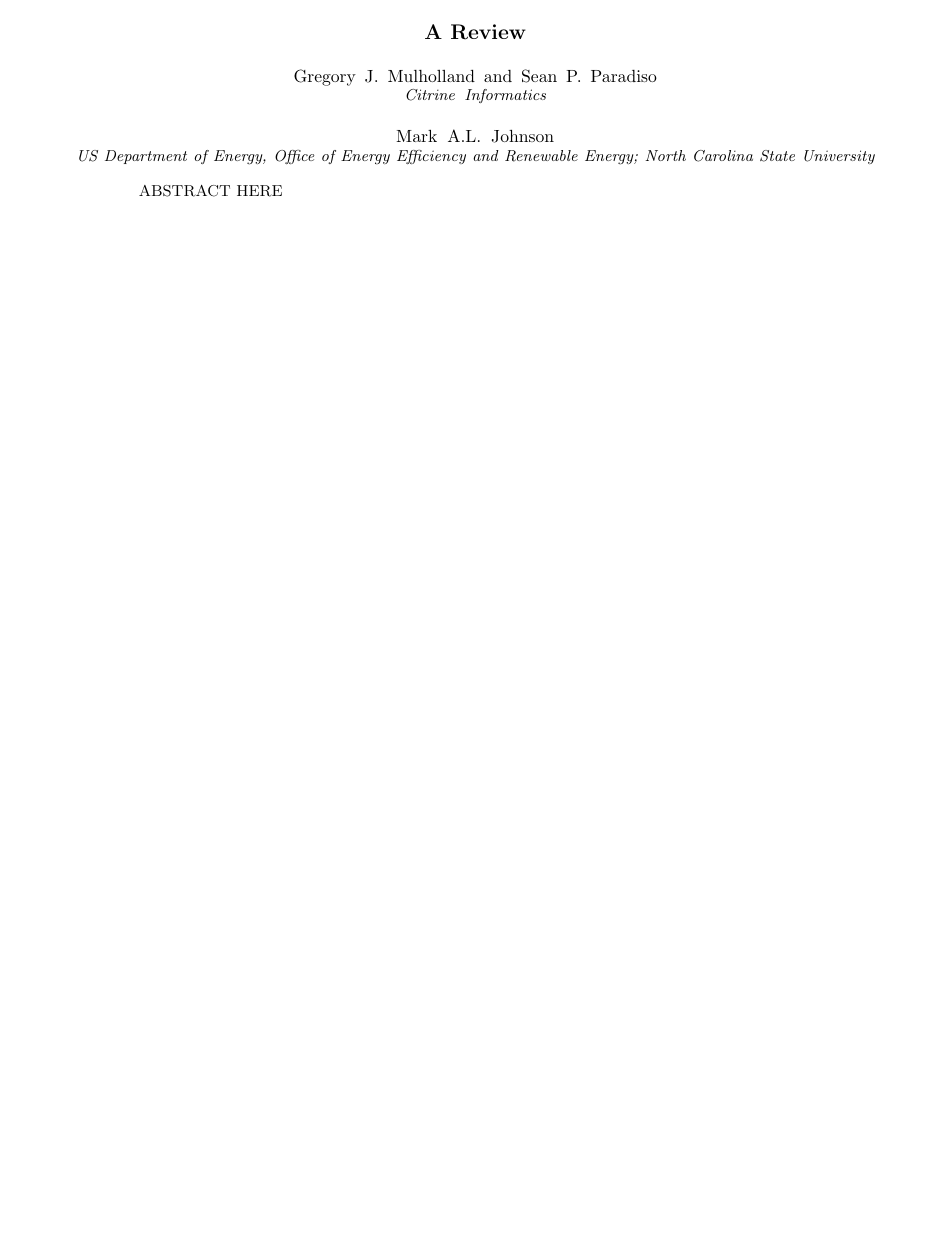
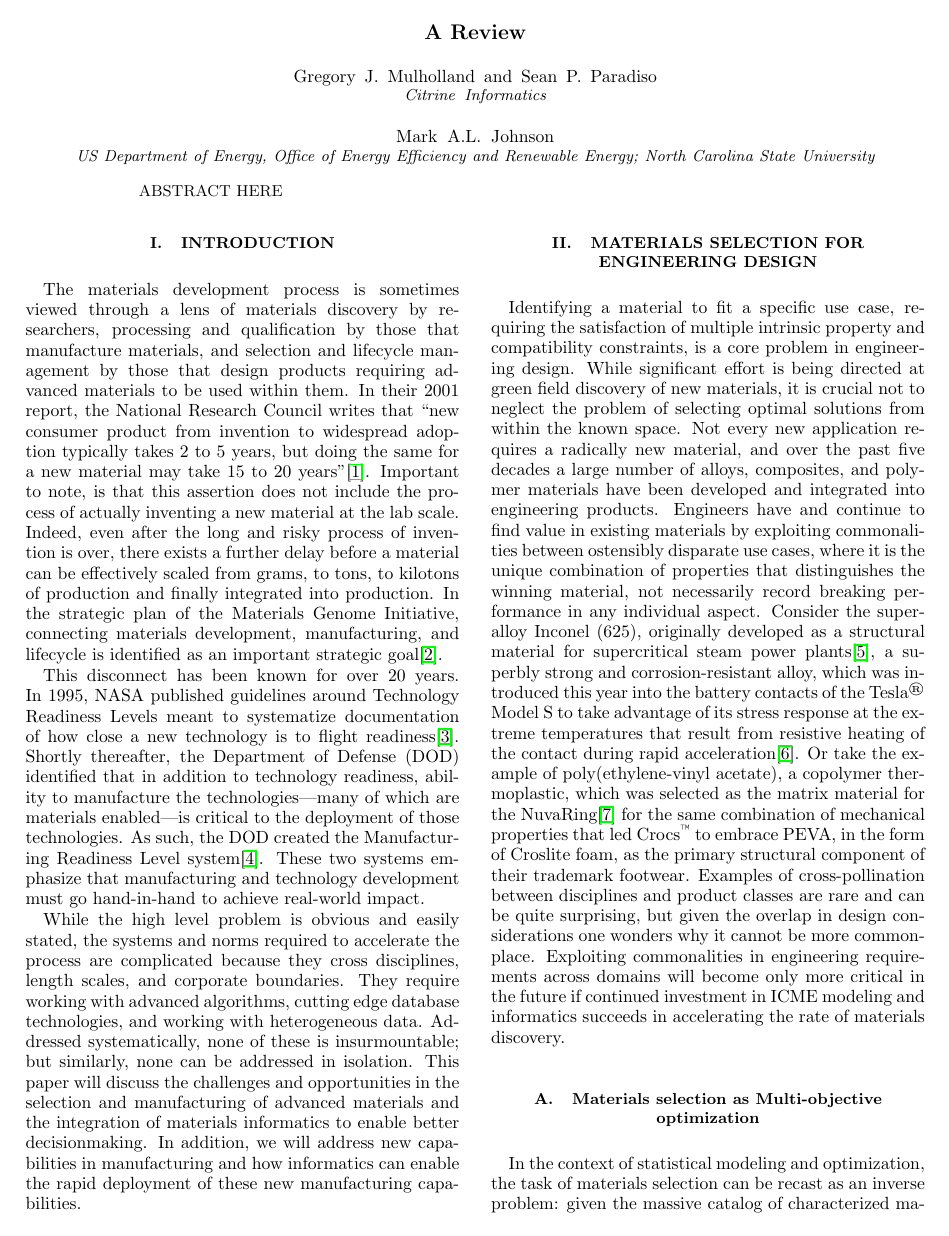
Before and after one commit to sparadiso/aplpaper, a LaTeX paper (APLPaper.tex): page 1 of 5 before the commit and page 1 of 4 after it. Compiled offline with pdfLaTeX.

Commit message:
header for APL

```diff
--- a/APLPaper.tex
+++ b/APLPaper.tex
@@ -1,4 +1,4 @@
-\documentclass{revtex4-1}
+\documentclass[apl, reprint]{revtex4-1}
 \usepackage{hyperref}
 \begin{document}
 \title{A Review}
```
